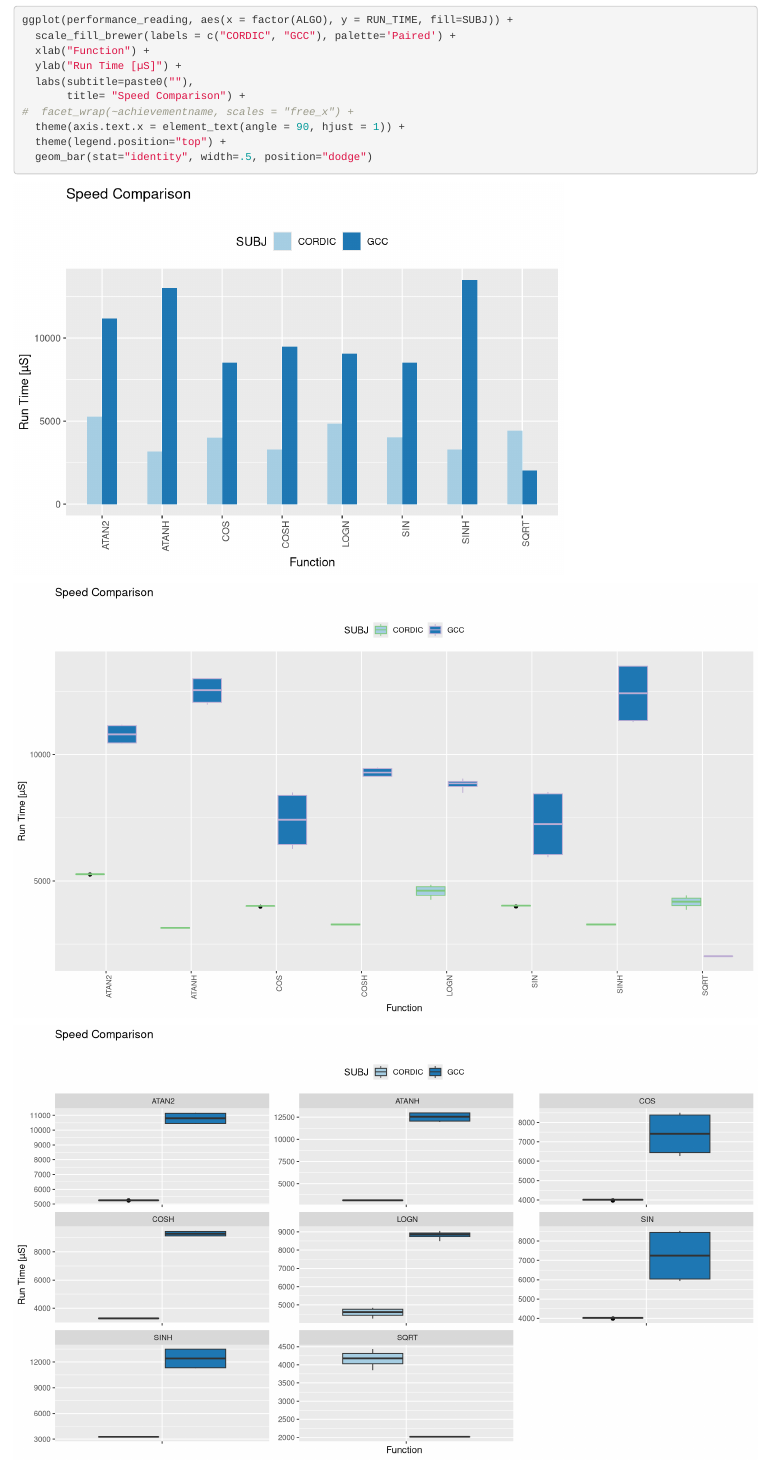
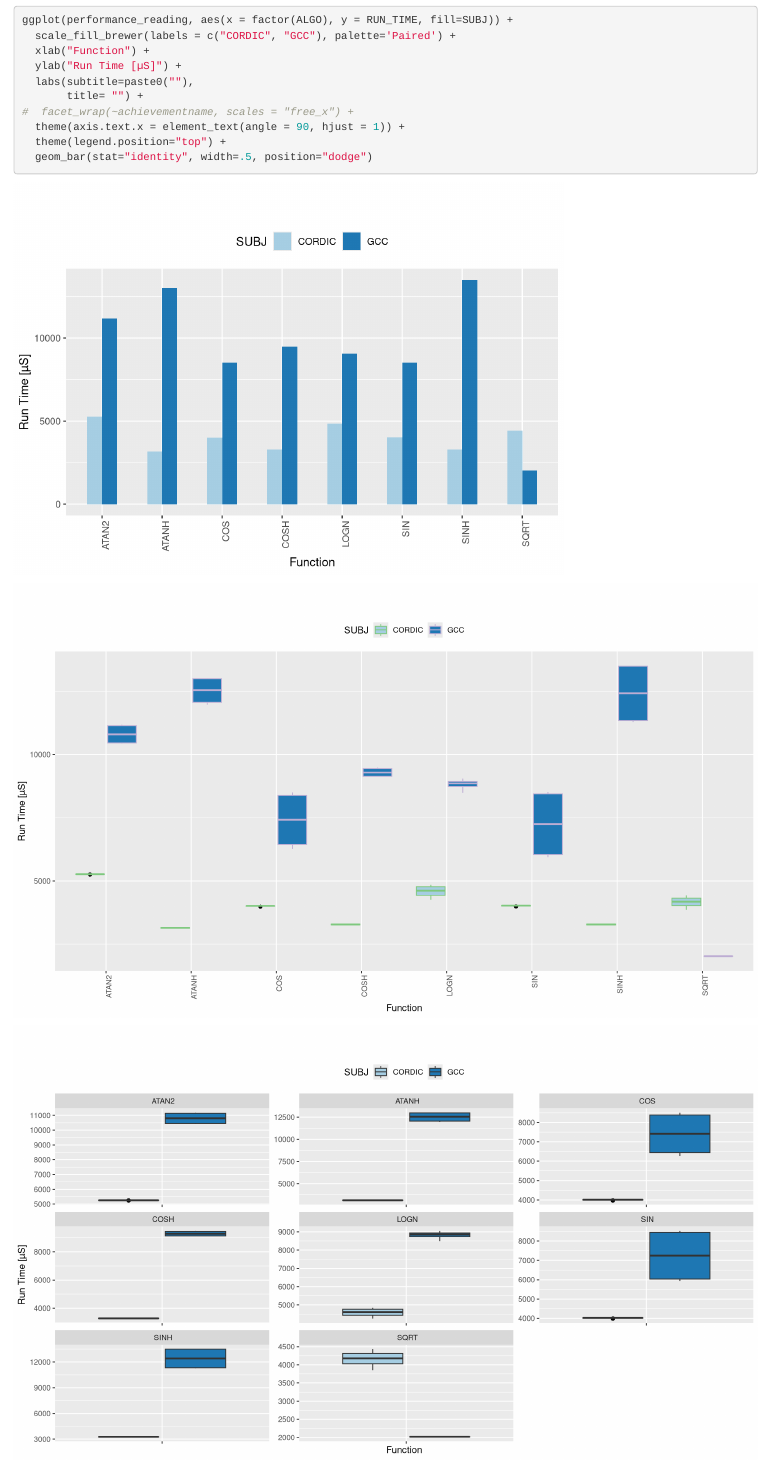
Before and after one commit to SetZero/G474RE-CORDIC, an R Markdown document (doc/performance.Rmd): the page in a window 1100 px wide, from 60 px down. Rendered offline with R 4.5, knitr and Pandoc, with nearby package versions.

Commit message:
update images

```diff
--- a/doc/performance.Rmd
+++ b/doc/performance.Rmd
@@ -34,7 +34,7 @@ ggplot(performance_reading, aes(x = factor(ALGO), y = RUN_TIME, fill=SUBJ)) +
   xlab("Function") +
   ylab("Run Time [µS]") +
   labs(subtitle=paste0(""),
-       title= "Speed Comparison") +
+       title= "") +
 #  facet_wrap(~achievementname, scales = "free_x") +
   theme(axis.text.x = element_text(angle = 90, hjust = 1)) +
   theme(legend.position="top") +
@@ -48,7 +48,7 @@ ggplot(performance_reading, aes(x = ALGO, y = RUN_TIME, fill=SUBJ, color=SUBJ))
   xlab("Function") +
   ylab("Run Time [µS]") +
   labs(subtitle=paste0(""),
-       title= "Speed Comparison") +
+       title= "") +
   theme(axis.text.x = element_text(angle = 90, hjust = 1)) +
   theme(legend.position="top") +
   geom_boxplot(outlier.colour="black", outlier.shape=16,
@@ -61,7 +61,7 @@ ggplot(performance_reading, aes(x=ALGO, y = RUN_TIME, fill=SUBJ)) +
   xlab("Function") +
   ylab("Run Time [µS]") +
   labs(subtitle=paste0(""),
-       title= "Speed Comparison") +
+       title= "") +
   facet_wrap(~ALGO, scales = "free") +
   theme(axis.text.x = element_text(angle = 90, hjust = 1)) +
   theme(legend.position="top", axis.text.x=element_blank()) +
```
Also changed, not shown: doc/images/speed_comparison_bar.png, doc/images/speed_comparison_boxplot.png, doc/images/speed_comparison_single.png, doc/images/speed_comparison_stacked.png, doc/performance.Rmd (2 more changed lines).
